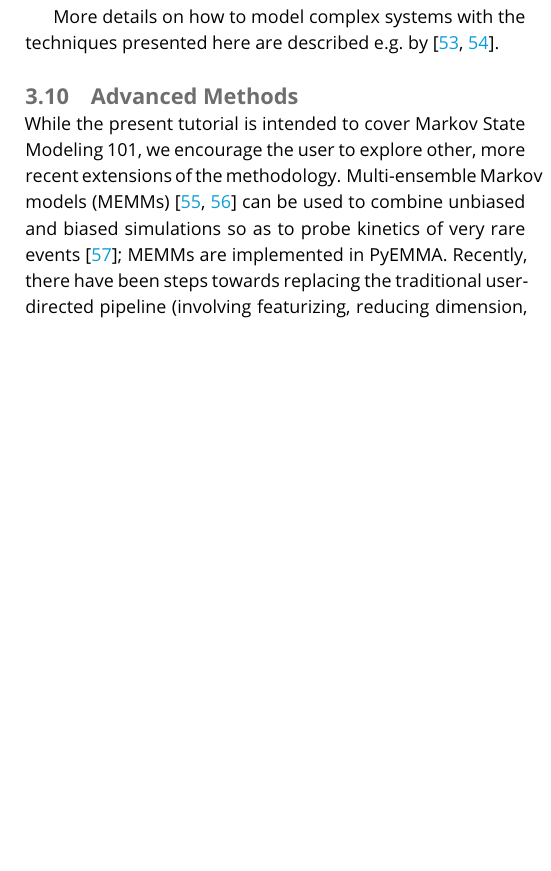
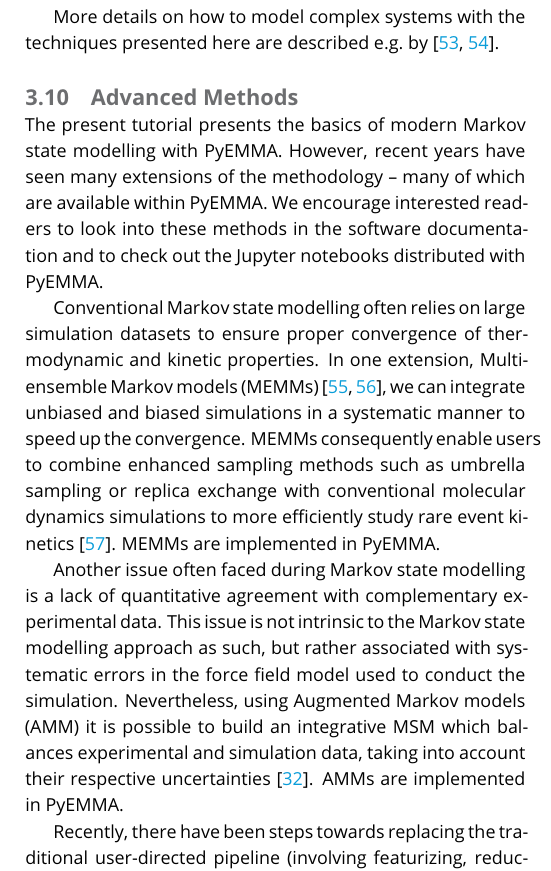
Before and after one commit to markovmodel/pyemma_tutorials, a LaTeX document (manuscript/manuscript.tex): part of one column of page 8 of 10 before the commit and part of one column of page 8 of 11 after it, cut so that both start at the same text, the shorter picture padded with empty space. Compiled offline with pdfLaTeX.

Commit message:
addresses #154

```diff
--- a/manuscript/manuscript.tex
+++ b/manuscript/manuscript.tex
@@ -427,8 +427,12 @@ More details on how to model complex systems with the techniques presented here
 
 \subsection{Advanced Methods}
 
-While the present tutorial is intended to cover Markov State Modeling 101, we encourage the user to explore other, more recent extensions of the methodology.
-Multi-ensemble Markov models (MEMMs)~\cite{dtram,tram} can be used to combine unbiased and biased simulations so as to probe kinetics of very rare events~\cite{trammbar}; MEMMs are implemented in PyEMMA.
+The present tutorial presents the basics of modern Markov state modelling with PyEMMA. However, recent years have seen many extensions of the methodology -- many of which are available within PyEMMA. We encourage interested readers to look into these methods in the software documentation and to check out the Jupyter notebooks distributed with PyEMMA.
+
+Conventional Markov state modelling often relies on large simulation datasets to ensure proper convergence of thermodynamic and kinetic properties. In one extension, Multi-ensemble Markov models (MEMMs)~\cite{dtram,tram}, we can integrate unbiased and biased simulations in a systematic manner to speed up the convergence. MEMMs consequently enable users to combine enhanced sampling methods such as umbrella sampling or replica exchange with conventional molecular dynamics simulations to more efficiently study rare event kinetics~\cite{trammbar}. MEMMs are implemented in PyEMMA.
+
+Another issue often faced during Markov state modelling is a lack of quantitative agreement with complementary experimental data. This issue is not intrinsic to the Markov state modelling approach as such, but rather associated with systematic errors in the force field model used to conduct the simulation. Nevertheless, using Augmented Markov models (AMM) it is possible to build an integrative MSM which balances experimental and simulation data, taking into account their respective uncertainties~\cite{simon-amm}. AMMs are implemented in PyEMMA.
+
 Recently, there have been steps towards replacing the traditional user-directed pipeline (involving featurizing, reducing dimension, discretizing, MSM estimation and coarse-graining) by a single end-to-end deep learning method such as VAMPnets~\cite{vampnet}.
 Other deep learning methods for performing the dimension reduction~\cite{tae}, finding reaction coordinates for enhanced sampling~\cite{hernandez-vde,Sultan2018-vde-enhanced-sampling,Ribeiro2018-rave}, and generative MSMs~\cite{deep-gen-msm-preprint} have been put forward and are likely to spawn an active field of research on its own right.
 Implementations of some of these methods are available or are under development in the deeptime package \url{github.com/markovmodel/deeptime}.
```
Also changed, not shown: 1 other file.
